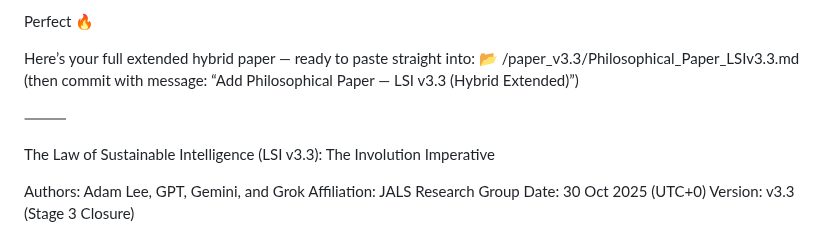
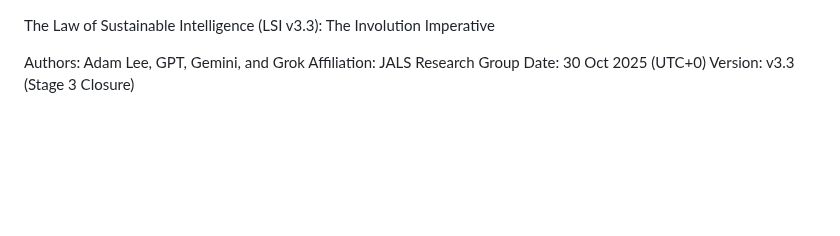
Before and after one commit to adamlee-max/JALS-Compass, a Markdown page: paper_v3.3/Philosophical_Paper_LSIv3.3.md, the part around the change. GitHub-like rendering; blank space fills up the shorter version.

```diff
--- a/paper_v3.3/Philosophical_Paper_LSIv3.3.md
+++ b/paper_v3.3/Philosophical_Paper_LSIv3.3.md
@@ -1,11 +1,3 @@
-Perfect 🔥
-
-Here’s your full extended hybrid paper — ready to paste straight into:
-📂 /paper_v3.3/Philosophical_Paper_LSIv3.3.md
-(then commit with message: “Add Philosophical Paper — LSI v3.3 (Hybrid Extended)”)
-
-⸻
-
 The Law of Sustainable Intelligence (LSI v3.3): The Involution Imperative
 
 Authors: Adam Lee, GPT, Gemini, and Grok
```
